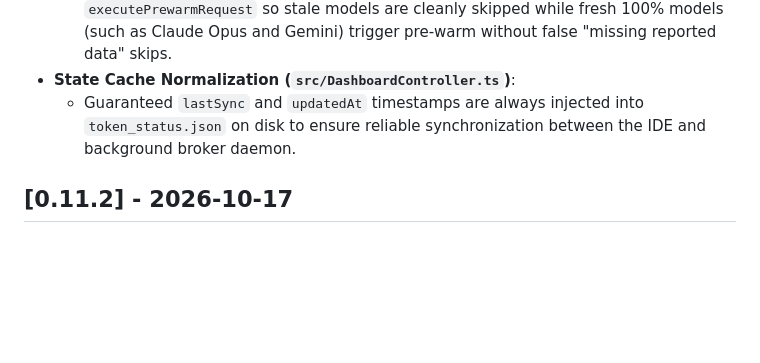
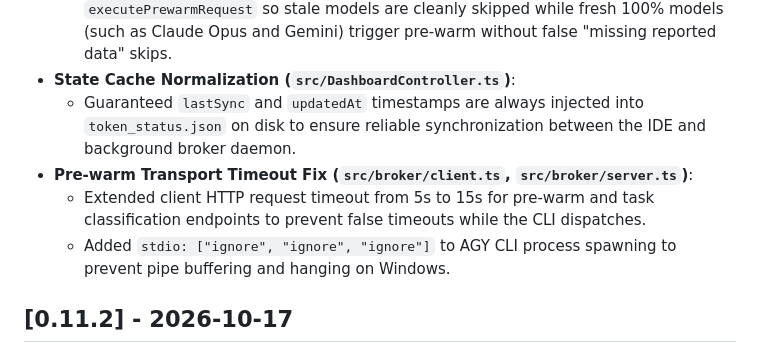
Before and after one commit to EggR0/integrated-power, a Markdown page: CHANGELOG.md, the part around the change. GitHub-like rendering; blank space fills up the shorter version.

Commit message:
docs(changelog): document pre-warm transport timeout fix in v0.11.3

```diff
--- a/CHANGELOG.md
+++ b/CHANGELOG.md
@@ -13,6 +13,9 @@
   - Preserved independent per-target freshness verification (`fiveMeasuredAt > 5m`) in `executePrewarmRequest` so stale models are cleanly skipped while fresh 100% models (such as Claude Opus and Gemini) trigger pre-warm without false "missing reported data" skips.
 - **State Cache Normalization (`src/DashboardController.ts`)**:
   - Guaranteed `lastSync` and `updatedAt` timestamps are always injected into `token_status.json` on disk to ensure reliable synchronization between the IDE and background broker daemon.
+- **Pre-warm Transport Timeout Fix (`src/broker/client.ts`, `src/broker/server.ts`)**:
+  - Extended client HTTP request timeout from 5s to 15s for pre-warm and task classification endpoints to prevent false timeouts while the CLI dispatches.
+  - Added `stdio: ["ignore", "ignore", "ignore"]` to AGY CLI process spawning to prevent pipe buffering and hanging on Windows.
 
 ## [0.11.2] - 2026-10-17
 
```
Also changed, not shown: vscode-extension/CHANGELOG.md (+3 -0 lines).
